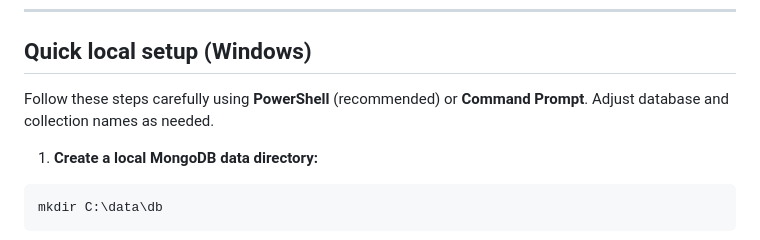
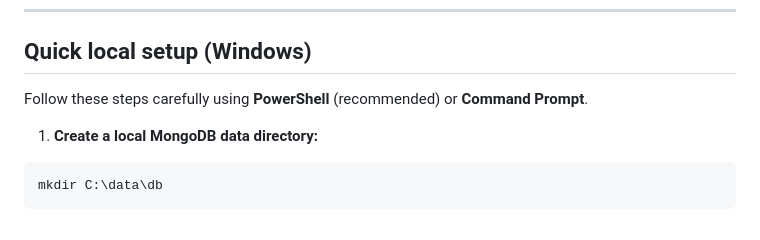
Before and after one commit to theonewhoPrints/AmazonProductCatalog, a Markdown page: README.md, the part around the change. GitHub-like rendering.

Commit message:
Fix formatting in Quick local setup section

```diff
--- a/README.md
+++ b/README.md
@@ -86,7 +86,7 @@ curl http://localhost:4000/api/products
 
 ## Quick local setup (Windows)
 
-Follow these steps carefully using **PowerShell** (recommended) or **Command Prompt**. Adjust database and collection names as needed.
+Follow these steps carefully using **PowerShell** (recommended) or **Command Prompt**.
 
 1) **Create a local MongoDB data directory:**
 
```
